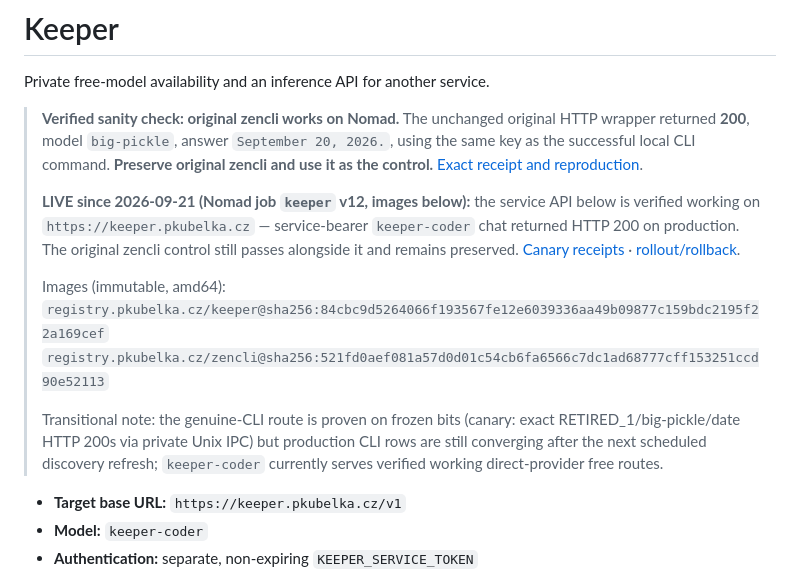
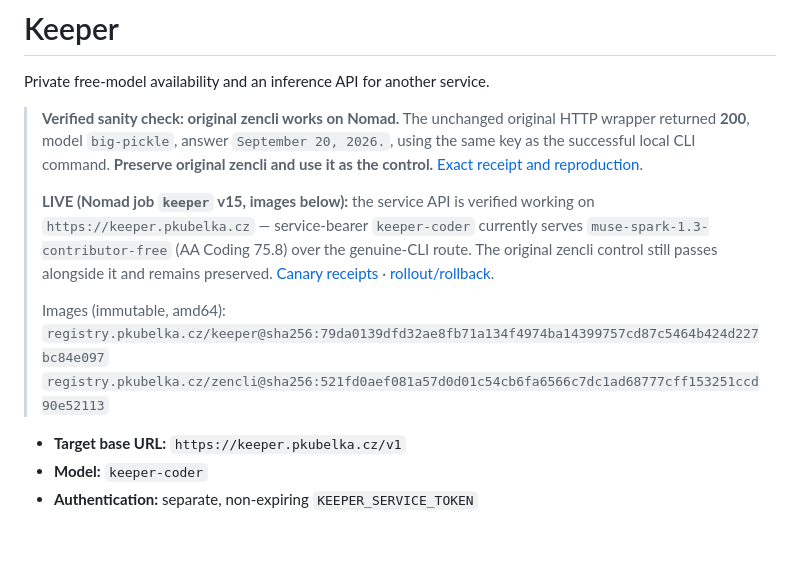
Before and after one commit to KSonny4/x-as-llm-api, a Markdown page: README.md, the part around the change. Drawn GitHub-style; blank space fills up the shorter version.

Commit message:
docs: main now serves v15 with Muse Spark top-ranked

```diff
--- a/README.md
+++ b/README.md
@@ -8,20 +8,16 @@ Private free-model availability and an inference API for another service.
 > **Preserve original zencli and use it as the control.**
 > [Exact receipt and reproduction](docs/zencli-sanity-check.md).
 >
-> **LIVE since 2026-09-21 (Nomad job `keeper` v12, images below):** the service API
-> below is verified working on `https://keeper.pkubelka.cz` — service-bearer
-> `keeper-coder` chat returned HTTP 200 on production. The original zencli
-> control still passes alongside it and remains preserved.
-> [Canary receipts](docs/keeper-uds-clock-repair.md) · [rollout/rollback](docs/keeper-all-models-rollout.md).
+> **LIVE (Nomad job `keeper` v15, images below):** the service API is verified
+> working on `https://keeper.pkubelka.cz` — service-bearer `keeper-coder`
+> currently serves `muse-spark-1.3-contributor-free` (AA Coding 75.8) over the
+genuine-CLI route. The original zencli control still passes alongside it and
+> remains preserved. [Canary receipts](docs/keeper-uds-clock-repair.md) ·
+> [rollout/rollback](docs/keeper-all-models-rollout.md).
 >
 > Images (immutable, amd64):
-> `registry.pkubelka.cz/keeper@sha256:84cbc9d5264066f193567fe12e6039336aa49b09877c159bdc2195f22a169cef`
+> `registry.pkubelka.cz/keeper@sha256:79da0139dfd32ae8fb71a134f4974ba14399757cd87c5464b424d227bc84e097`
 > `registry.pkubelka.cz/zencli@sha256:521fd0aef081a57d0d01c54cb6fa6566c7dc1ad68777cff153251ccd90e52113`
->
-> Transitional note: the genuine-CLI route is proven on frozen bits (canary:
-> exact RETIRED_1/big-pickle/date HTTP 200s via private Unix IPC) but production
-> CLI rows are still converging after the next scheduled discovery refresh;
-> `keeper-coder` currently serves verified working direct-provider free routes.
 
 - **Target base URL:** `https://keeper.pkubelka.cz/v1`
 - **Model:** `keeper-coder`
```
Also changed, not shown: docs/engineering-guidance.md (+6 -5 lines).
